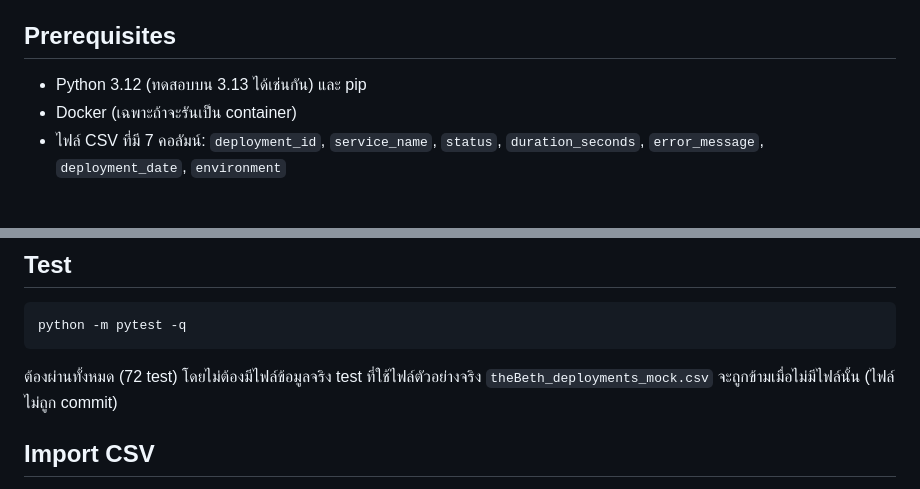
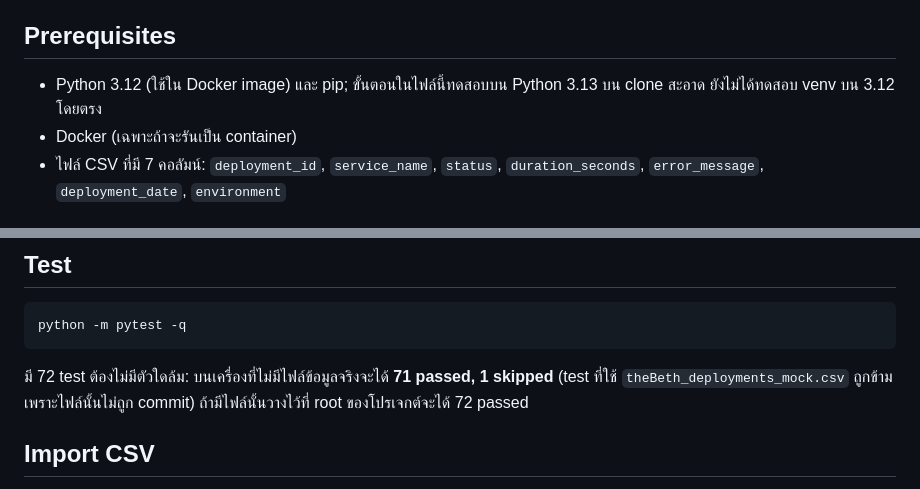
Before and after one commit to ragnar-co/deployment-reliability-dashboard, a Markdown page: README.md, 2 parts joined by grey strips. GitHub-like rendering.

Commit message:
README: state the real test result on a clean clone (71 passed, 1 skipped)
Co-Authored-By: Claude Sonnet 5.5 <noreply@anthropic.com>

````diff
--- a/README.md
+++ b/README.md
@@ -5,7 +5,7 @@
 > **ข้อควรเข้าใจ:** แดชบอร์ดนี้เป็นเครื่องมือช่วย **จัดลำดับการตรวจสอบ** ไม่ใช่การยืนยัน root cause ข้อมูลใน CSV (วัน, ระยะเวลา, ข้อความ error) ไม่พอจะสรุปสาเหตุที่แท้จริงได้
 
 ## Prerequisites
-- Python 3.12 (ทดสอบบน 3.13 ได้เช่นกัน) และ pip
+- Python 3.12 (ใช้ใน Docker image) และ pip; ขั้นตอนในไฟล์นี้ทดสอบบน Python 3.13 บน clone สะอาด ยังไม่ได้ทดสอบ venv บน 3.12 โดยตรง
 - Docker (เฉพาะถ้าจะรันเป็น container)
 - ไฟล์ CSV ที่มี 7 คอลัมน์: `deployment_id`, `service_name`, `status`, `duration_seconds`, `error_message`, `deployment_date`, `environment`
 
@@ -33,7 +33,7 @@ uvicorn app.main:app --port 8000
 ```bash
 python -m pytest -q
 ```
-ต้องผ่านทั้งหมด (72 test) โดยไม่ต้องมีไฟล์ข้อมูลจริง test ที่ใช้ไฟล์ตัวอย่างจริง `theBeth_deployments_mock.csv` จะถูกข้ามเมื่อไม่มีไฟล์นั้น (ไฟล์ไม่ถูก commit)
+มี 72 test ต้องไม่มีตัวใดล้ม: บนเครื่องที่ไม่มีไฟล์ข้อมูลจริงจะได้ **71 passed, 1 skipped** (test ที่ใช้ `theBeth_deployments_mock.csv` ถูกข้าม เพราะไฟล์นั้นไม่ถูก commit) ถ้ามีไฟล์นั้นวางไว้ที่ root ของโปรเจกต์จะได้ 72 passed
 
 ## Import CSV
 **ผ่านหน้าเว็บ:** เปิดหน้าแรก → **Choose File** → เลือก `.csv` → **Upload** (ครั้งละหนึ่งไฟล์) สำเร็จจะเห็น "Imported N deployments (S successful, F failed)." ครั้งเดียว ถ้ากด refresh ข้อความจะหายและไฟล์ไม่ถูกส่งซ้ำ
````
Also changed, not shown: docs/README.md (+3 -3 lines).
